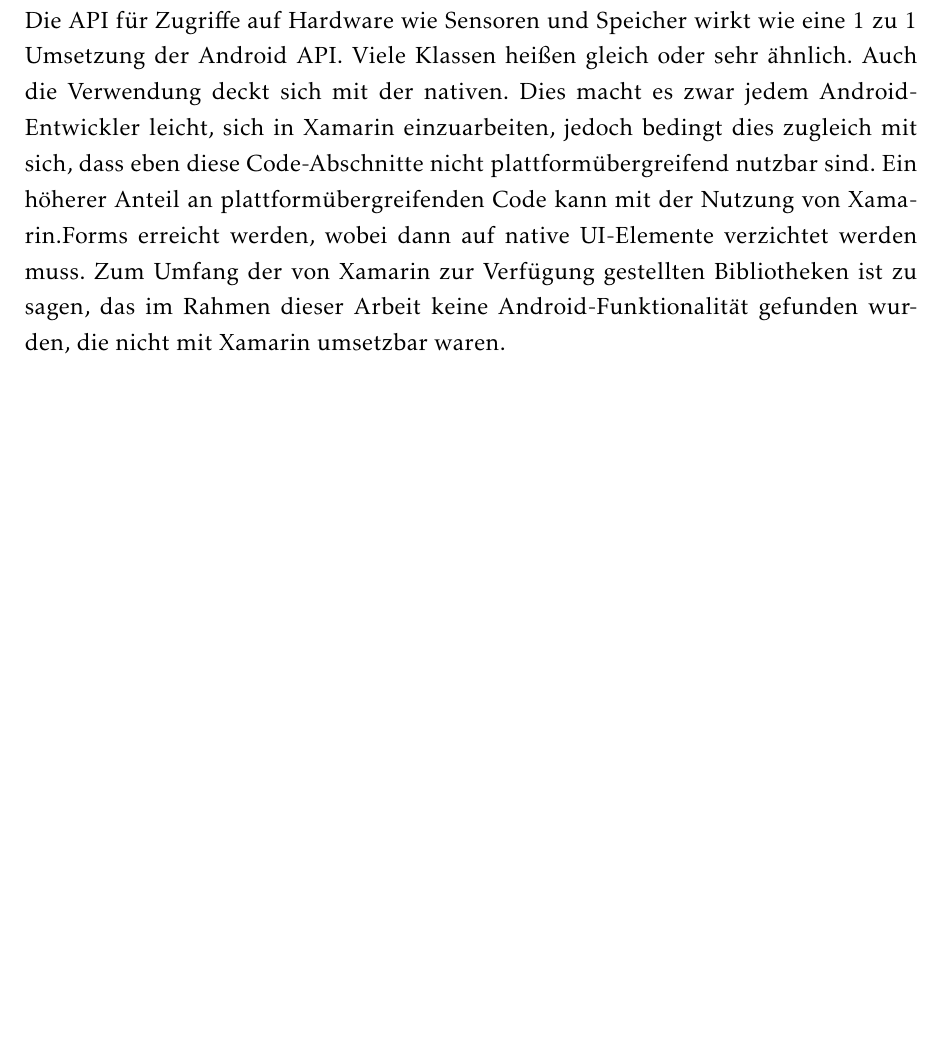
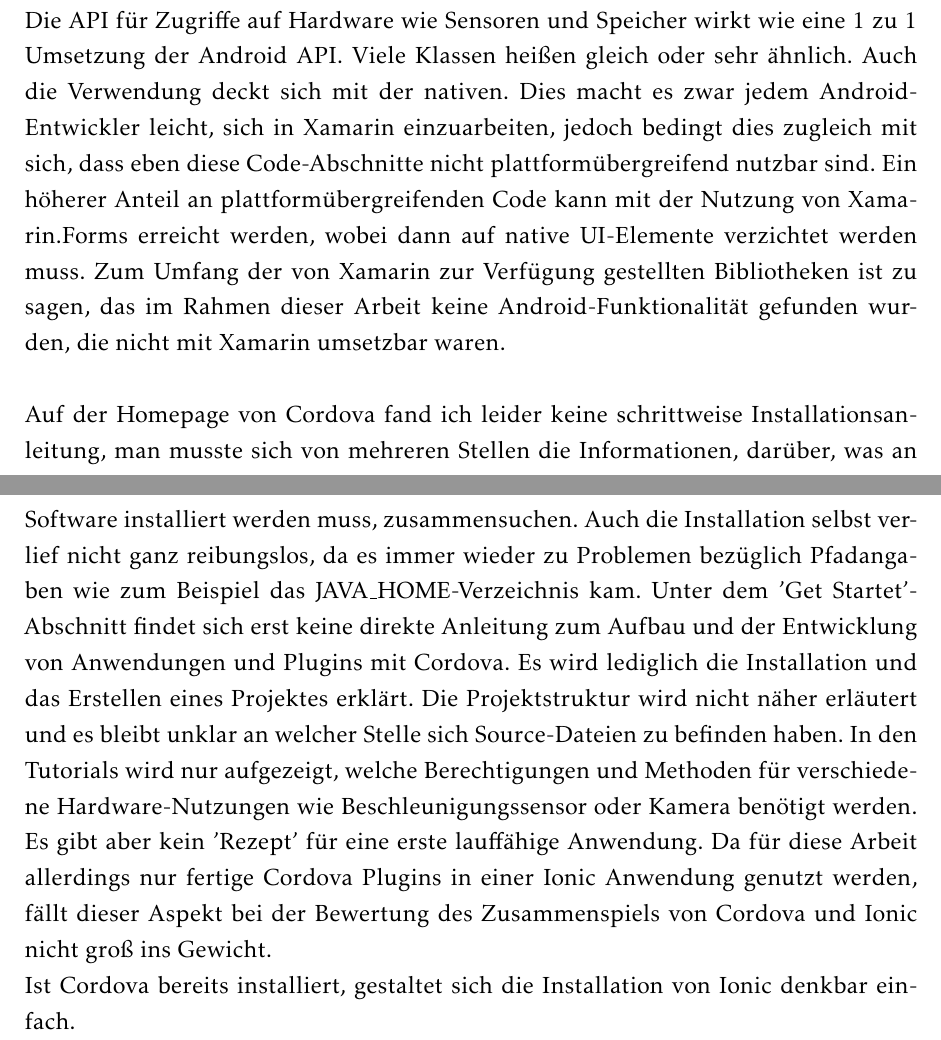
Before and after one commit to Mogi88/ProjektarbeitMaster, a LaTeX document (Projektarbeit.tex, which reads Auswertung.tex): part of page 87 of 90 before the commit and two parts of pages 87 and 88 of 91 after it, the two joined at a grey line, cut so that both start at the same text, the shorter picture padded with empty space. Compiled offline with pdfLaTeX.

Commit message:
Entwicklung 3

```diff
--- a/Auswertung.tex
+++ b/Auswertung.tex
@@ -41,7 +41,9 @@
 Xamarin Anwendungen werden, wie schon in Kapitel (X) erwähnt, mit der objektorientierten Programmiersprache C\# entwickelt. Da C\# vom Aufbau her Java sehr ähnlich ist, ist es für einen Android- oder Java-Entwickler keine große Umstellung. Die Projektstruktur einer Android-Anwendung mit Xamarin ist identisch mit der nativen Projektstruktur. Die Layout-Dateien können mit wenigen Anpassungen von einer nativen Android-Anwendung übernommen werden. Mit diesen Voraussetzungen ist das Portieren einer nativen Android-Anwendung nach Xamarin unkompliziert. Die API für Zugriffe auf Hardware wie Sensoren und Speicher wirkt wie eine 1 zu 1 Umsetzung der Android API. Viele Klassen heißen gleich oder sehr ähnlich. Auch die Verwendung deckt sich mit der nativen. Dies macht es zwar jedem Android-Entwickler leicht, sich in Xamarin einzuarbeiten, jedoch bedingt dies zugleich mit sich, dass eben diese Code-Abschnitte nicht plattformübergreifend nutzbar sind. Ein höherer Anteil an plattformübergreifenden Code kann mit der Nutzung von Xamarin.Forms erreicht werden, wobei dann auf native UI-Elemente verzichtet werden muss. Zum Umfang der von Xamarin zur Verfügung gestellten Bibliotheken ist zu sagen, das im Rahmen dieser Arbeit keine Android-Funktionalität gefunden wurden, die nicht mit Xamarin umsetzbar waren.
 \\
 \\
-
+Auf der Homepage von Cordova fand ich leider keine schrittweise Installationsanleitung, man musste sich von mehreren Stellen die Informationen, darüber, was an Software installiert werden muss, zusammensuchen. Auch die Installation selbst verlief nicht ganz reibungslos, da es immer wieder zu Problemen bezüglich Pfadangaben wie zum Beispiel das JAVA\_HOME-Verzeichnis kam. Unter dem 'Get Startet'-Abschnitt findet sich erst keine direkte Anleitung zum Aufbau und der Entwicklung von Anwendungen und Plugins mit Cordova. Es wird lediglich die Installation und das Erstellen eines Projektes erklärt. Die Projektstruktur wird nicht näher erläutert und es bleibt unklar an welcher Stelle sich Source-Dateien zu befinden haben. In den Tutorials wird nur aufgezeigt, welche Berechtigungen und Methoden für verschiedene Hardware-Nutzungen wie Beschleunigungssensor oder Kamera benötigt werden. Es gibt aber kein 'Rezept' für eine erste lauffähige Anwendung. Da für diese Arbeit allerdings nur fertige Cordova Plugins in einer Ionic Anwendung genutzt werden, fällt dieser Aspekt bei der Bewertung des Zusammenspiels von Cordova und Ionic nicht groß ins Gewicht.
+\\
+Ist Cordova bereits installiert, gestaltet sich die Installation von Ionic denkbar einfach.
 
 
 \section{Hersteller}
```
Also changed, not shown: 4 other files.
